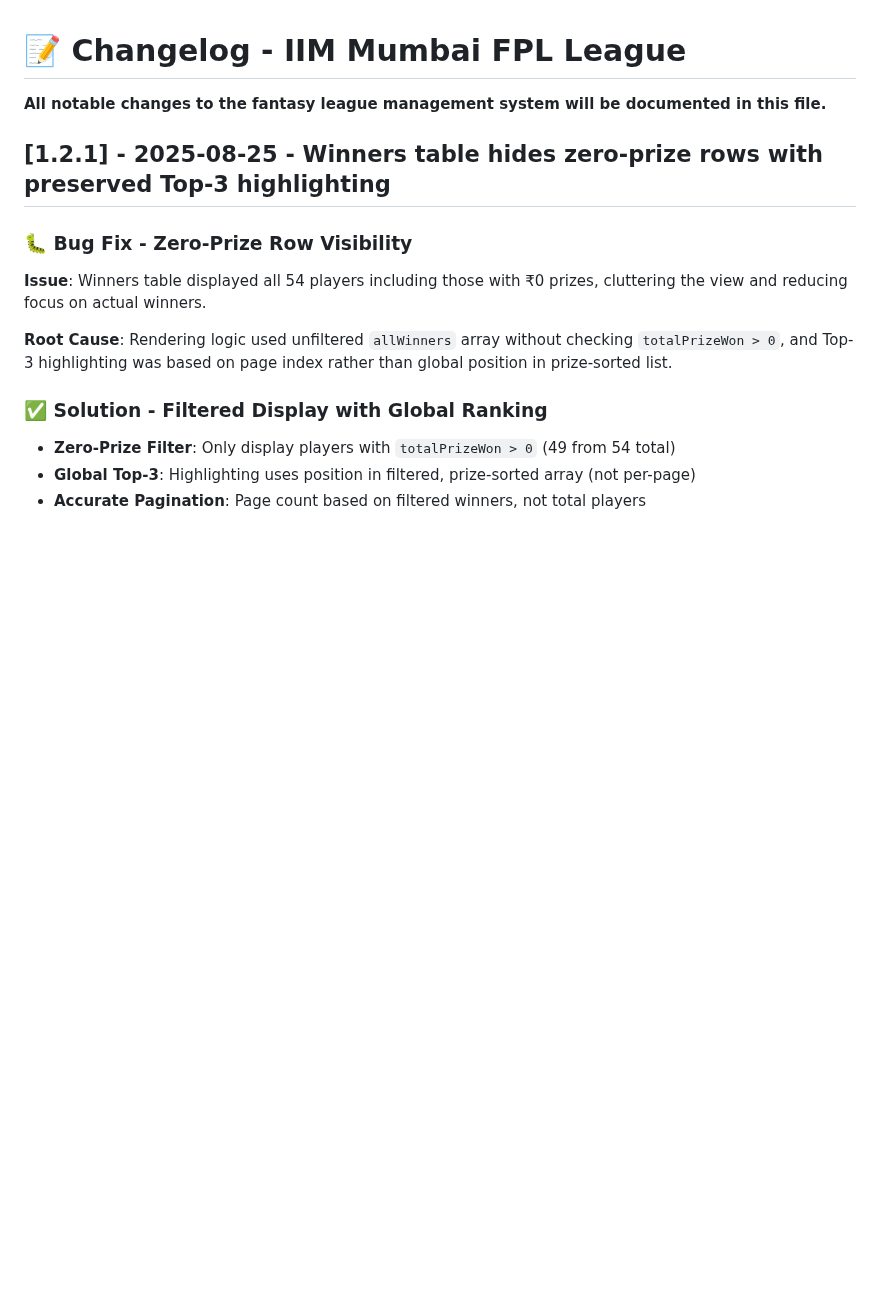
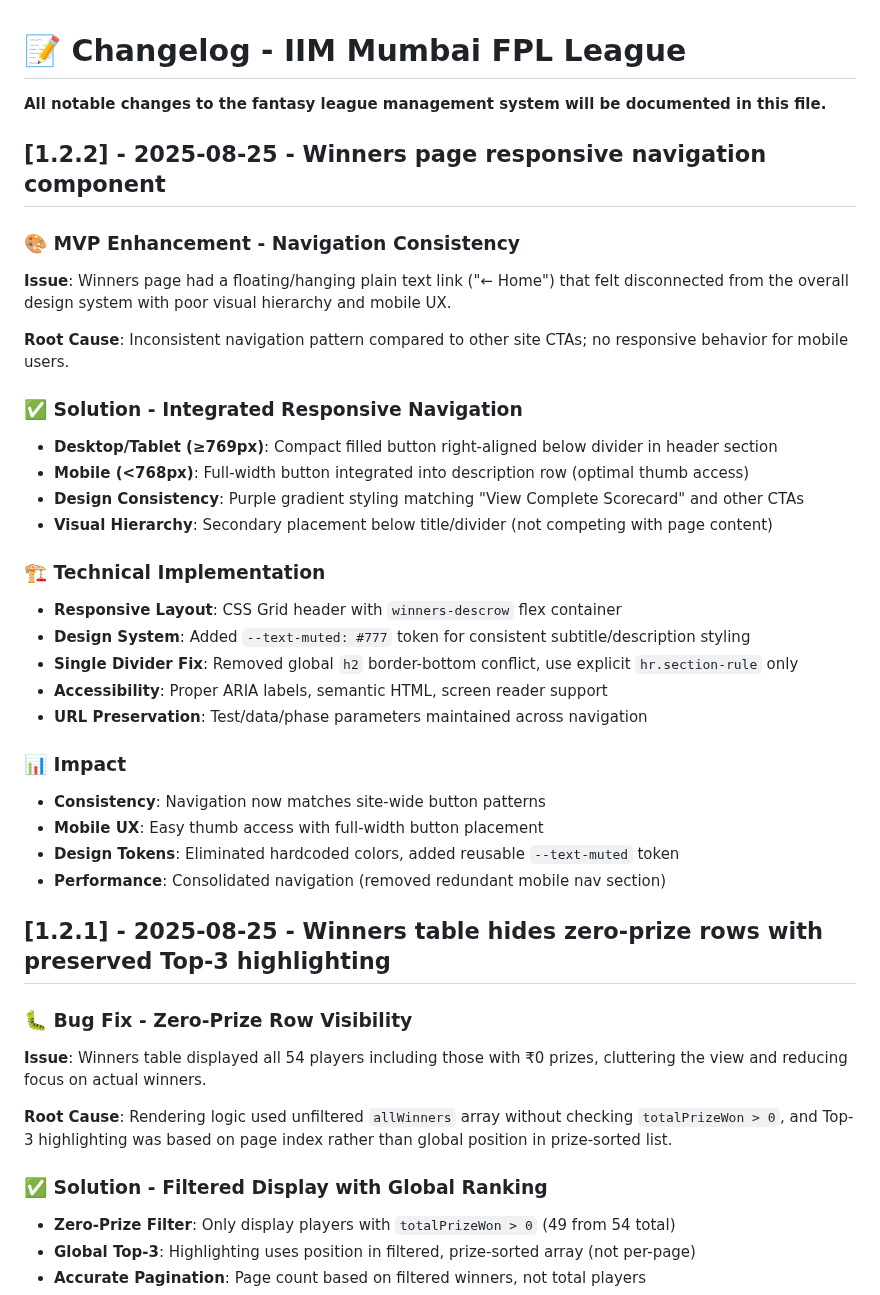
Before and after one commit to adigunners/adigunners.github.io, a Markdown page: docs/CHANGELOG.md, the part around the change. Drawn GitHub-style; blank space fills up the shorter version.

```diff
--- a/docs/CHANGELOG.md
+++ b/docs/CHANGELOG.md
@@ -1,6 +1,36 @@
 # 📝 Changelog - IIM Mumbai FPL League
 
 **All notable changes to the fantasy league management system will be documented in this file.**
+
+## [1.2.2] - 2025-08-25 - Winners page responsive navigation component
+
+### 🎨 **MVP Enhancement - Navigation Consistency**
+
+**Issue**: Winners page had a floating/hanging plain text link ("← Home") that felt disconnected from the overall design system with poor visual hierarchy and mobile UX.
+
+**Root Cause**: Inconsistent navigation pattern compared to other site CTAs; no responsive behavior for mobile users.
+
+### ✅ **Solution - Integrated Responsive Navigation**
+
+- **Desktop/Tablet (≥769px)**: Compact filled button right-aligned below divider in header section
+- **Mobile (<768px)**: Full-width button integrated into description row (optimal thumb access)
+- **Design Consistency**: Purple gradient styling matching "View Complete Scorecard" and other CTAs
+- **Visual Hierarchy**: Secondary placement below title/divider (not competing with page content)
+
+### 🏗️ **Technical Implementation**
+
+- **Responsive Layout**: CSS Grid header with `winners-descrow` flex container
+- **Design System**: Added `--text-muted: #777` token for consistent subtitle/description styling
+- **Single Divider Fix**: Removed global `h2` border-bottom conflict, use explicit `hr.section-rule` only
+- **Accessibility**: Proper ARIA labels, semantic HTML, screen reader support
+- **URL Preservation**: Test/data/phase parameters maintained across navigation
+
+### 📊 **Impact**
+
+- **Consistency**: Navigation now matches site-wide button patterns
+- **Mobile UX**: Easy thumb access with full-width button placement
+- **Design Tokens**: Eliminated hardcoded colors, added reusable `--text-muted` token
+- **Performance**: Consolidated navigation (removed redundant mobile nav section)
 
 ## [1.2.1] - 2025-08-25 - Winners table hides zero-prize rows with preserved Top-3 highlighting
 
```
Also changed, not shown: docs/DESIGN_SYSTEM_GUIDE.md (+47 -0 lines).
